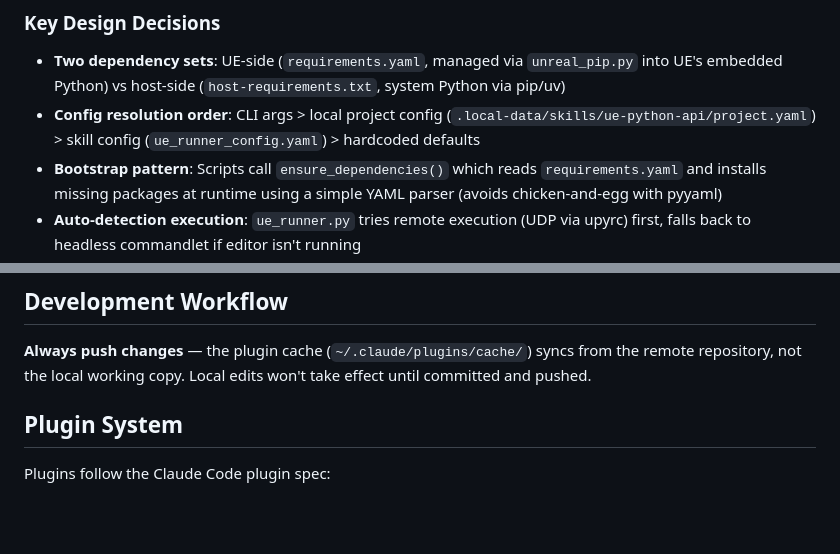
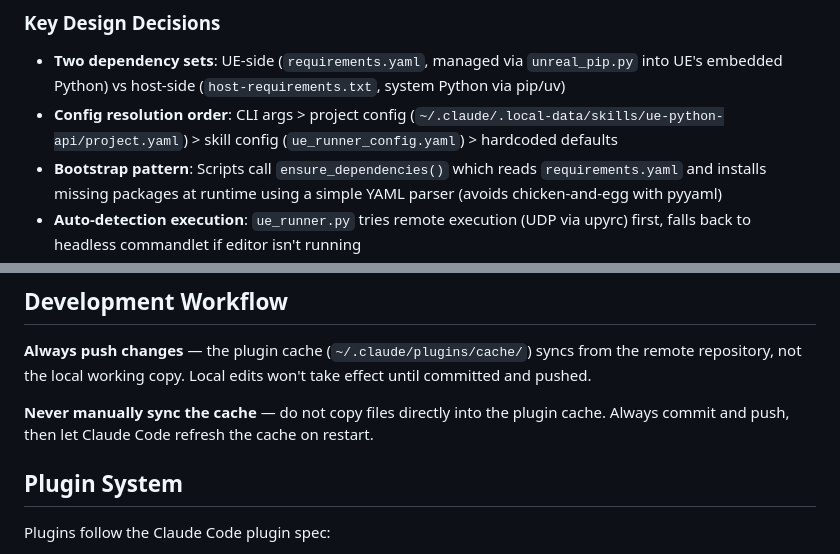
Before and after one commit to SpryFox/plugins-kit, a Markdown page: CLAUDE.md, 2 parts joined by grey strips. Rendered like a GitHub page; blank space fills up the shorter version.

Commit message:
Update CLAUDE.md: never manually sync cache, fix config path docs
Co-Authored-By: Claude Opus 4.6 <noreply@anthropic.com>
Signed-off-by: Christina Norman <truffle@gmail.com>

```diff
--- a/CLAUDE.md
+++ b/CLAUDE.md
@@ -30,7 +30,7 @@ plugins-kit/                          # Marketplace root
 ### Key Design Decisions
 
 - **Two dependency sets**: UE-side (`requirements.yaml`, managed via `unreal_pip.py` into UE's embedded Python) vs host-side (`host-requirements.txt`, system Python via pip/uv)
-- **Config resolution order**: CLI args > local project config (`.local-data/skills/ue-python-api/project.yaml`) > skill config (`ue_runner_config.yaml`) > hardcoded defaults
+- **Config resolution order**: CLI args > project config (`~/.claude/.local-data/skills/ue-python-api/project.yaml`) > skill config (`ue_runner_config.yaml`) > hardcoded defaults
 - **Bootstrap pattern**: Scripts call `ensure_dependencies()` which reads `requirements.yaml` and installs missing packages at runtime using a simple YAML parser (avoids chicken-and-egg with pyyaml)
 - **Auto-detection execution**: `ue_runner.py` tries remote execution (UDP via upyrc) first, falls back to headless commandlet if editor isn't running
 - **No pyyaml dependency for setup**: `setup.py` and `ue_runner_config.py` include minimal YAML parsers so they work with stdlib only
@@ -87,6 +87,8 @@ Scripts run inside UE's embedded Python (`import unreal`). Key patterns:
 
 **Always push changes** — the plugin cache (`~/.claude/plugins/cache/`) syncs from the remote repository, not the local working copy. Local edits won't take effect until committed and pushed.
 
+**Never manually sync the cache** — do not copy files directly into the plugin cache. Always commit and push, then let Claude Code refresh the cache on restart.
+
 ## Plugin System
 
 Plugins follow the Claude Code plugin spec:
```
